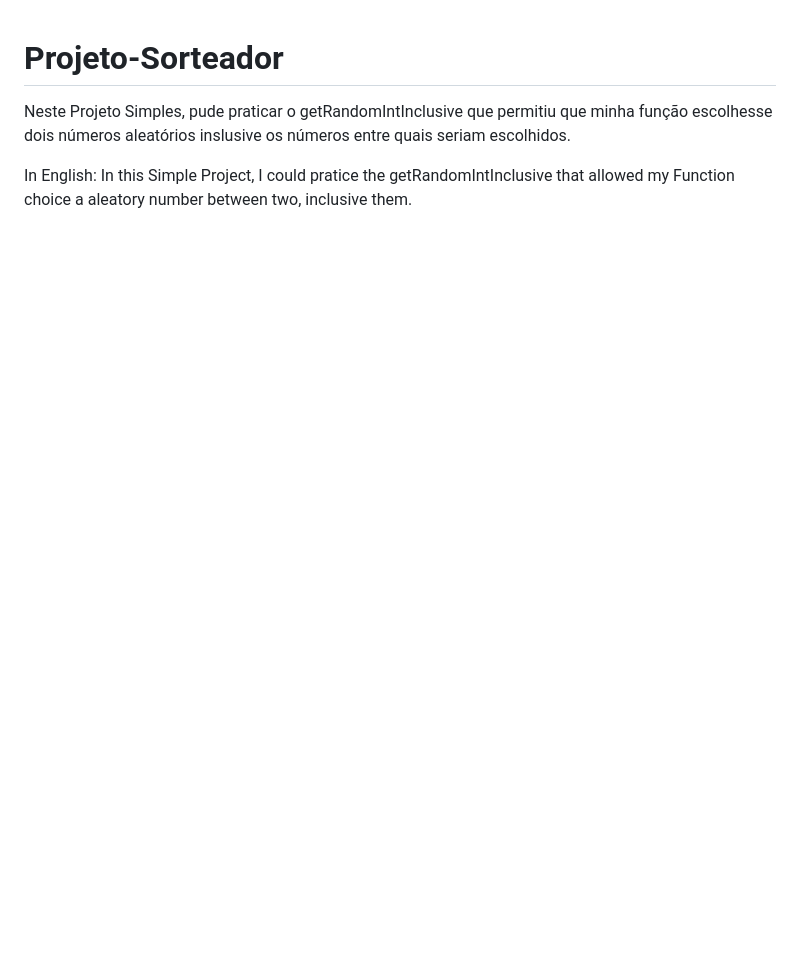
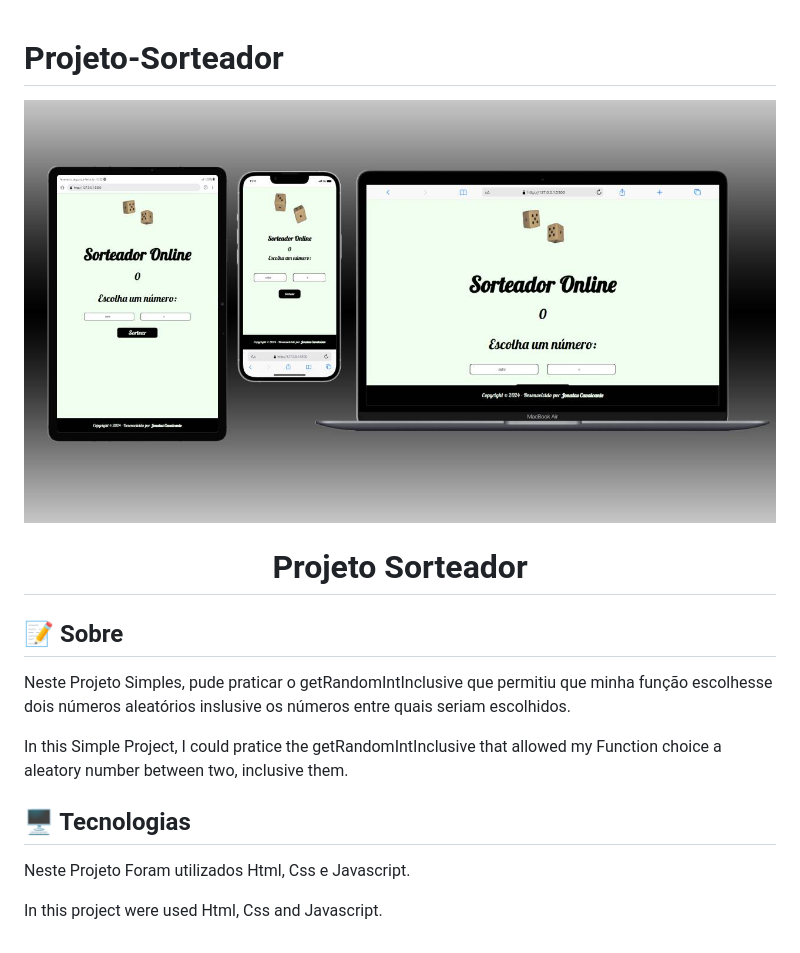
Before and after one commit to Jonatas-Jc/Projeto-Sorteador, a Markdown page: README.md, the part around the change. GitHub-like rendering; pictures changed too: assets/mockup.jpg (added); blank space fills up the shorter version.

Commit message:
adição de rodapé com copyright, responsividade e mockup no README.

```diff
--- a/README.md
+++ b/README.md
@@ -1,8 +1,21 @@
 # Projeto-Sorteador
 
-Neste Projeto Simples, pude praticar o getRandomIntInclusive que permitiu que minha função
-escolhesse dois números aleatórios inslusive os números entre quais seriam escolhidos.
+<img src="./assets/mockup.jpg">
 
-In English:
+<div align=center><h1>Projeto Sorteador</h1></div>
+
+## 📝 Sobre
+
+Neste Projeto Simples, pude praticar o getRandomIntInclusive que permitiu que minha função escolhesse dois números aleatórios inslusive os números entre quais seriam escolhidos.
+
+
+
 In this Simple Project, I could pratice the getRandomIntInclusive that allowed my Function
 choice a aleatory number between two, inclusive them.
+
+## 🖥 Tecnologias
+
+Neste Projeto Foram utilizados Html, Css e Javascript.
+
+
+In this project were used Html, Css and Javascript.
```
Also changed, not shown: assets/2dados.gif (renamed from 2dados.gif), 2 other files.
